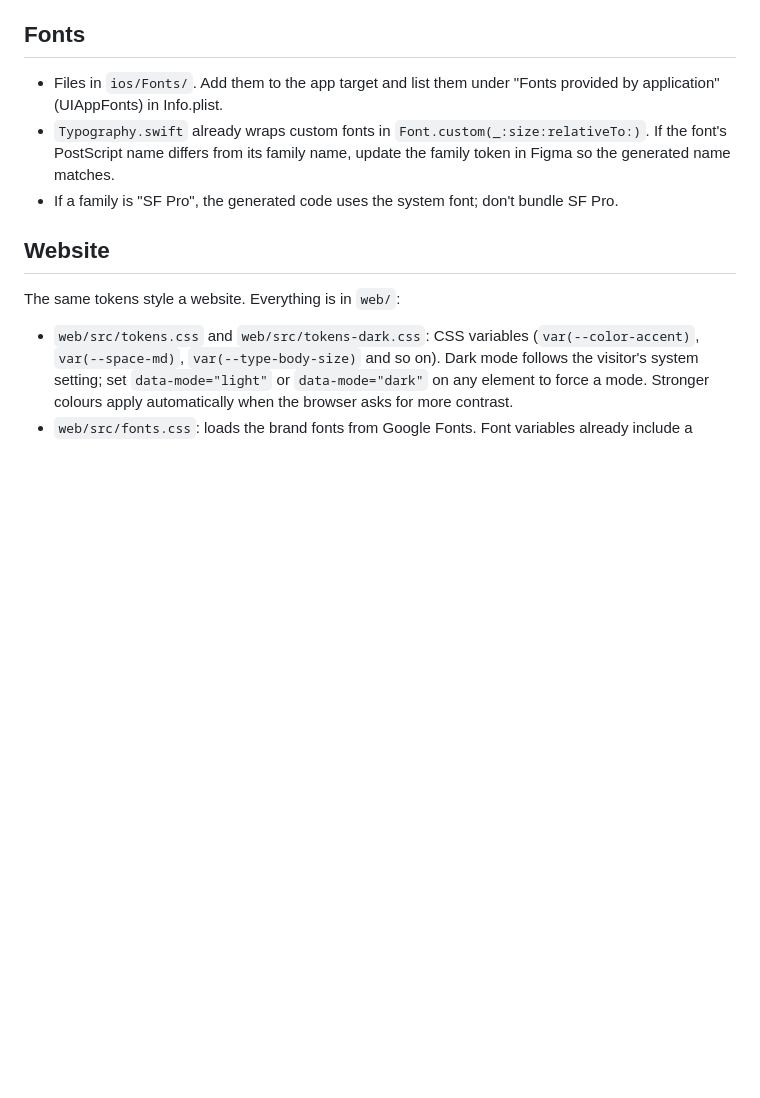
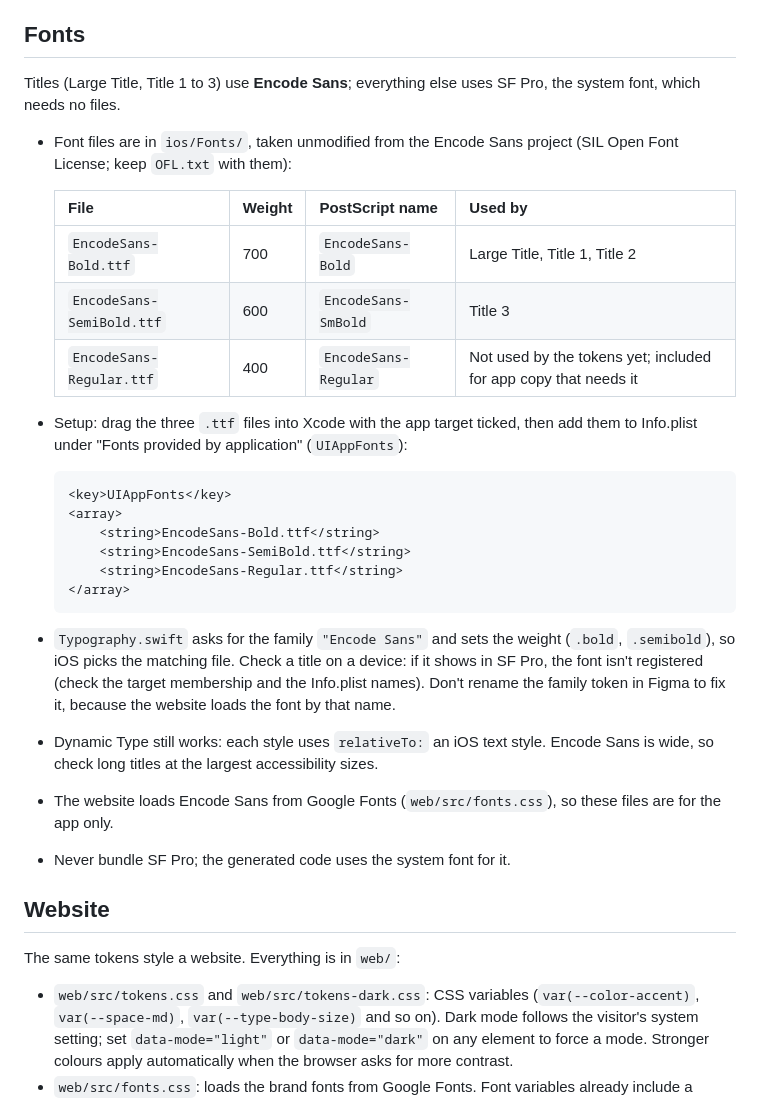
Before and after one commit to aporterfield23/vip, a Markdown page: HANDOFF.md, the part around the change. Rendered like a GitHub page; blank space fills up the shorter version.

Commit message:
Handoff: Encode Sans setup, PostScript names and Info.plist entries

````diff
--- a/HANDOFF.md
+++ b/HANDOFF.md
@@ -17,9 +17,31 @@ Generated from `tokens/tokens.json` by `npm install && npm run tokens` (Node 22+
 - `ios-system-map.json` decides which tokens are system-owned. Edit it to move a token between system and brand.
 
 ## Fonts
-- Files in `ios/Fonts/`. Add them to the app target and list them under "Fonts provided by application" (UIAppFonts) in Info.plist.
-- `Typography.swift` already wraps custom fonts in `Font.custom(_:size:relativeTo:)`. If the font's PostScript name differs from its family name, update the family token in Figma so the generated name matches.
-- If a family is "SF Pro", the generated code uses the system font; don't bundle SF Pro.
+Titles (Large Title, Title 1 to 3) use **Encode Sans**; everything else uses SF Pro, the system font, which needs no files.
+
+- Font files are in `ios/Fonts/`, taken unmodified from the Encode Sans project (SIL Open Font License; keep `OFL.txt` with them):
+
+  | File | Weight | PostScript name | Used by |
+  |---|---|---|---|
+  | `EncodeSans-Bold.ttf` | 700 | `EncodeSans-Bold` | Large Title, Title 1, Title 2 |
+  | `EncodeSans-SemiBold.ttf` | 600 | `EncodeSans-SmBold` | Title 3 |
+  | `EncodeSans-Regular.ttf` | 400 | `EncodeSans-Regular` | Not used by the tokens yet; included for app copy that needs it |
+
+- Setup: drag the three `.ttf` files into Xcode with the app target ticked, then add them to Info.plist under "Fonts provided by application" (`UIAppFonts`):
+
+  ```xml
+  <key>UIAppFonts</key>
+  <array>
+      <string>EncodeSans-Bold.ttf</string>
+      <string>EncodeSans-SemiBold.ttf</string>
+      <string>EncodeSans-Regular.ttf</string>
+  </array>
+  ```
+
+- `Typography.swift` asks for the family `"Encode Sans"` and sets the weight (`.bold`, `.semibold`), so iOS picks the matching file. Check a title on a device: if it shows in SF Pro, the font isn't registered (check the target membership and the Info.plist names). Don't rename the family token in Figma to fix it, because the website loads the font by that name.
+- Dynamic Type still works: each style uses `relativeTo:` an iOS text style. Encode Sans is wide, so check long titles at the largest accessibility sizes.
+- The website loads Encode Sans from Google Fonts (`web/src/fonts.css`), so these files are for the app only.
+- Never bundle SF Pro; the generated code uses the system font for it.
 
 ## Website
 The same tokens style a website. Everything is in `web/`:
````
